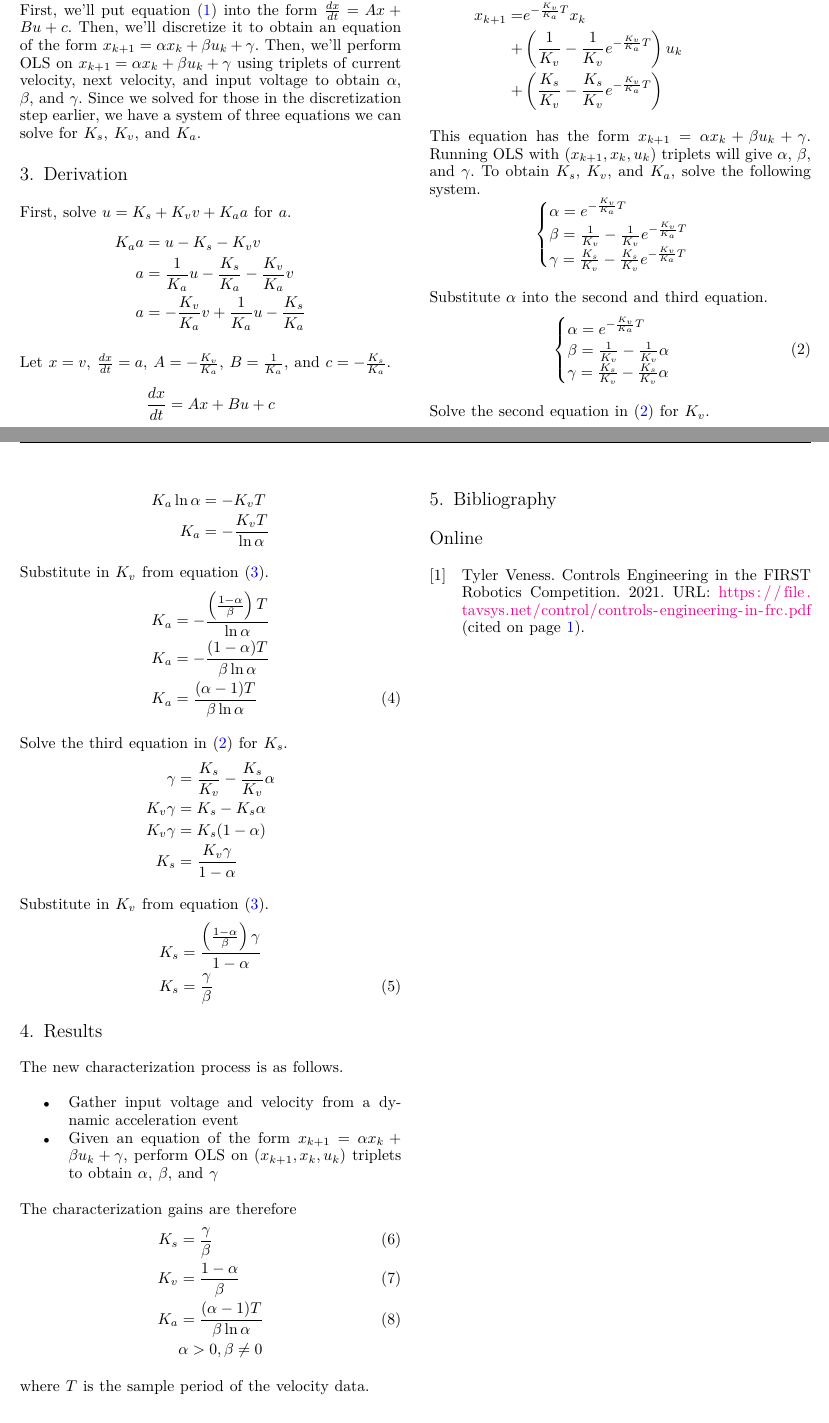
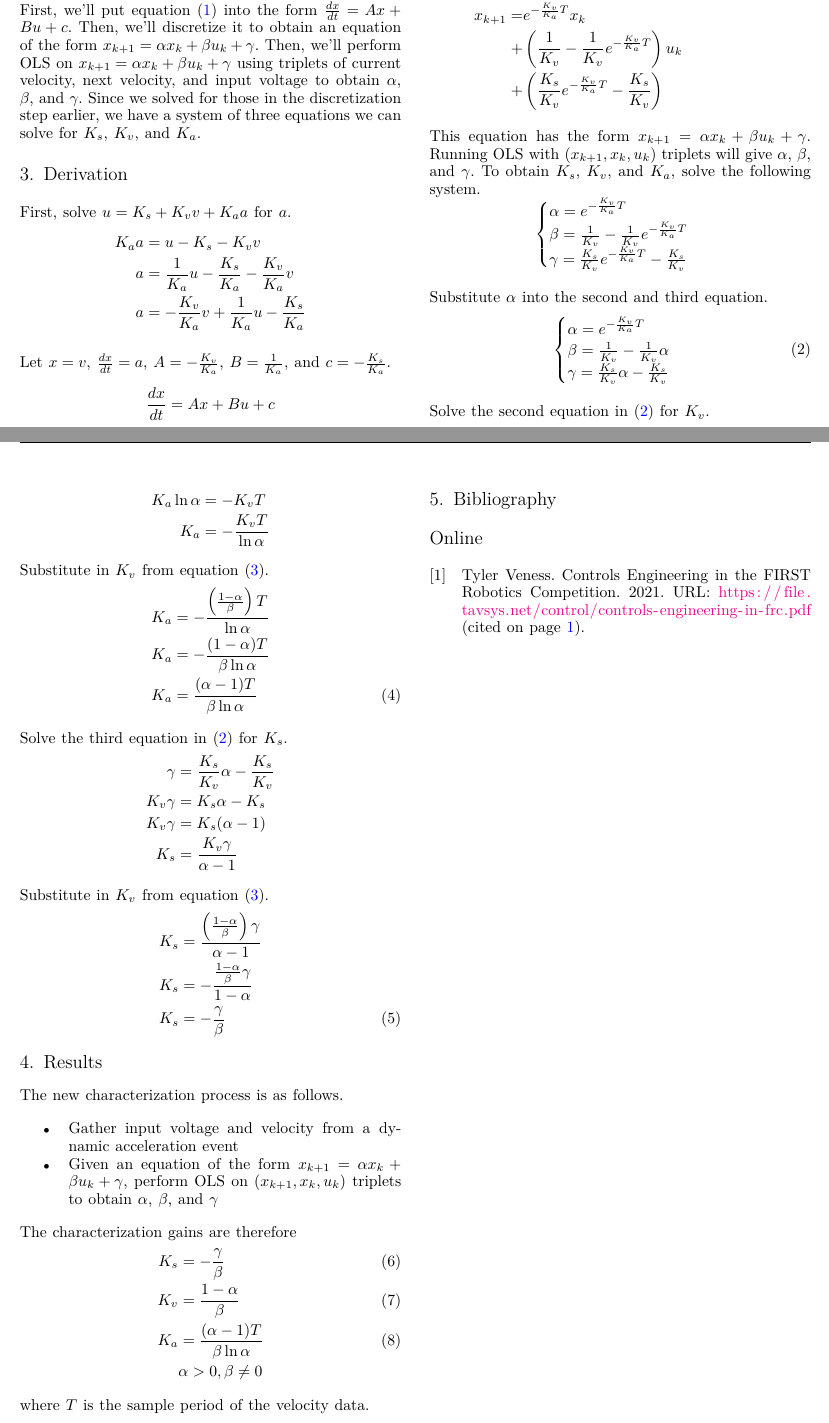
Before and after one commit to calcmogul/sysid-ols, a LaTeX paper (sysid-ols.tex): two parts of pages 3 and 4 of 4, joined at a grey line, cut so that both start at the same text. Compiled offline with XeLaTeX; a missing font is replaced by an installed copy or a similar font; a LaTeX package or settings file that is missing is left out.

Commit message:
Fix a typo in the Ks derivation
An extra negative sign was incorrectly included early on in the
derivation, which resulted in the equation for Ks missing a negative
sign on the result.

```diff
--- a/sysid-ols.tex
+++ b/sysid-ols.tex
@@ -212,7 +212,7 @@ where $T$ is the sample period.
         \left(e^{-\frac{K_v}{K_a} T} - 1\right) \\
     x_{k+1} =& e^{-\frac{K_v}{K_a} T} x_k \\
       +& \left(\frac{1}{K_v} - \frac{1}{K_v}e^{-\frac{K_v}{K_a} T}\right) u_k \\
-      +& \left(\frac{K_s}{K_v} - \frac{K_s}{K_v}e^{-\frac{K_v}{K_a} T}\right)
+      +& \left(\frac{K_s}{K_v}e^{-\frac{K_v}{K_a} T} - \frac{K_s}{K_v}\right)
   \end{aligned}
 \end{equation*}
 
@@ -232,7 +232,7 @@ Substitute $\alpha$ into the second and third equation.
   \begin{cases}
     \alpha = e^{-\frac{K_v}{K_a} T} \\
     \beta = \frac{1}{K_v} - \frac{1}{K_v}\alpha \\
-    \gamma = \frac{K_s}{K_v} - \frac{K_s}{K_v}\alpha
+    \gamma = \frac{K_s}{K_v}\alpha - \frac{K_s}{K_v}
   \end{cases} \label{eq:system}
 \end{equation}
 
@@ -260,17 +260,19 @@ Substitute in $K_v$ from equation \eqref{eq:kv}.
 
 Solve the third equation in \eqref{eq:system} for $K_s$.
 \begin{align*}
-  \gamma &= \frac{K_s}{K_v} - \frac{K_s}{K_v} \alpha \\
-  K_v \gamma &= K_s - K_s \alpha \\
-  K_v \gamma &= K_s(1 - \alpha) \\
-  K_s &= \frac{K_v \gamma}{1 - \alpha}
+  \gamma &= \frac{K_s}{K_v} \alpha - \frac{K_s}{K_v} \\
+  K_v \gamma &= K_s \alpha - K_s \\
+  K_v \gamma &= K_s(\alpha - 1) \\
+  K_s &= \frac{K_v \gamma}{\alpha - 1}
 \end{align*}
 
 Substitute in $K_v$ from equation \eqref{eq:kv}.
 \begin{align}
-  K_s &= \frac{\left(\frac{1 - \alpha}{\beta}\right) \gamma}{1 - \alpha}
+  K_s &= \frac{\left(\frac{1 - \alpha}{\beta}\right) \gamma}{\alpha - 1}
     \nonumber \\
-  K_s &= \frac{\gamma}{\beta}
+  K_s &= -\frac{\frac{1 - \alpha}{\beta} \gamma}{1 - \alpha}
+    \nonumber \\
+  K_s &= -\frac{\gamma}{\beta}
 \end{align}
 
 \section{Results}
@@ -285,7 +287,7 @@ The new characterization process is as follows.
 
 The characterization gains are therefore
 \begin{align}
-  K_s &= \frac{\gamma}{\beta} \\
+  K_s &= -\frac{\gamma}{\beta} \\
   K_v &= \frac{1 - \alpha}{\beta} \\
   K_a &= \frac{(\alpha - 1) T}{\beta \ln\alpha} \\
       &\alpha > 0, \beta \neq 0 \nonumber
```
Also changed, not shown: sysid-ols.tex (4 more changed lines).
